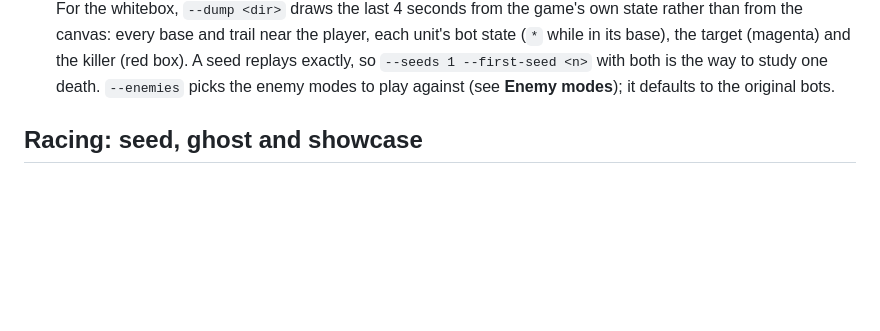
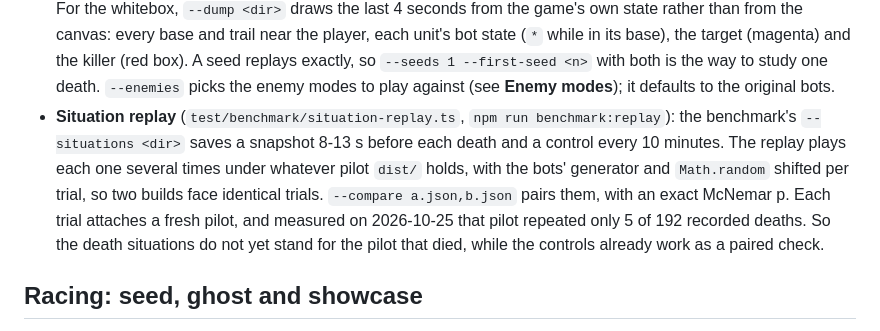
Before and after one commit to mnaoumov/paperio2, a Markdown page: AGENTS.md, the part around the change. GitHub-like rendering; blank space fills up the shorter version.

Commit message:
docs: describe the situation replay beside the autopilot benchmark

```diff
--- a/AGENTS.md
+++ b/AGENTS.md
@@ -398,6 +398,12 @@ autopilot* section is the user-facing contract and holds the benchmark table.
   unit's bot state (`*` while in its base), the target (magenta) and the killer (red box). A seed replays exactly, so
   `--seeds 1 --first-seed <n>` with both is the way to study one death. `--enemies` picks the enemy modes to play
   against (see **Enemy modes**); it defaults to the original bots.
+- **Situation replay** (`test/benchmark/situation-replay.ts`, `npm run benchmark:replay`): the benchmark's
+  `--situations <dir>` saves a snapshot 8-13 s before each death and a control every 10 minutes. The replay plays each one
+  several times under whatever pilot `dist/` holds, with the bots' generator and `Math.random` shifted per trial, so two
+  builds face identical trials. `--compare a.json,b.json` pairs them, with an exact McNemar p. Each trial attaches a
+  fresh pilot, and measured on 2026-10-25 that pilot repeated only 5 of 192 recorded deaths. So the death situations do
+  not yet stand for the pilot that died, while the controls already work as a paired check.
 
 ## Racing: seed, ghost and showcase
 
```
